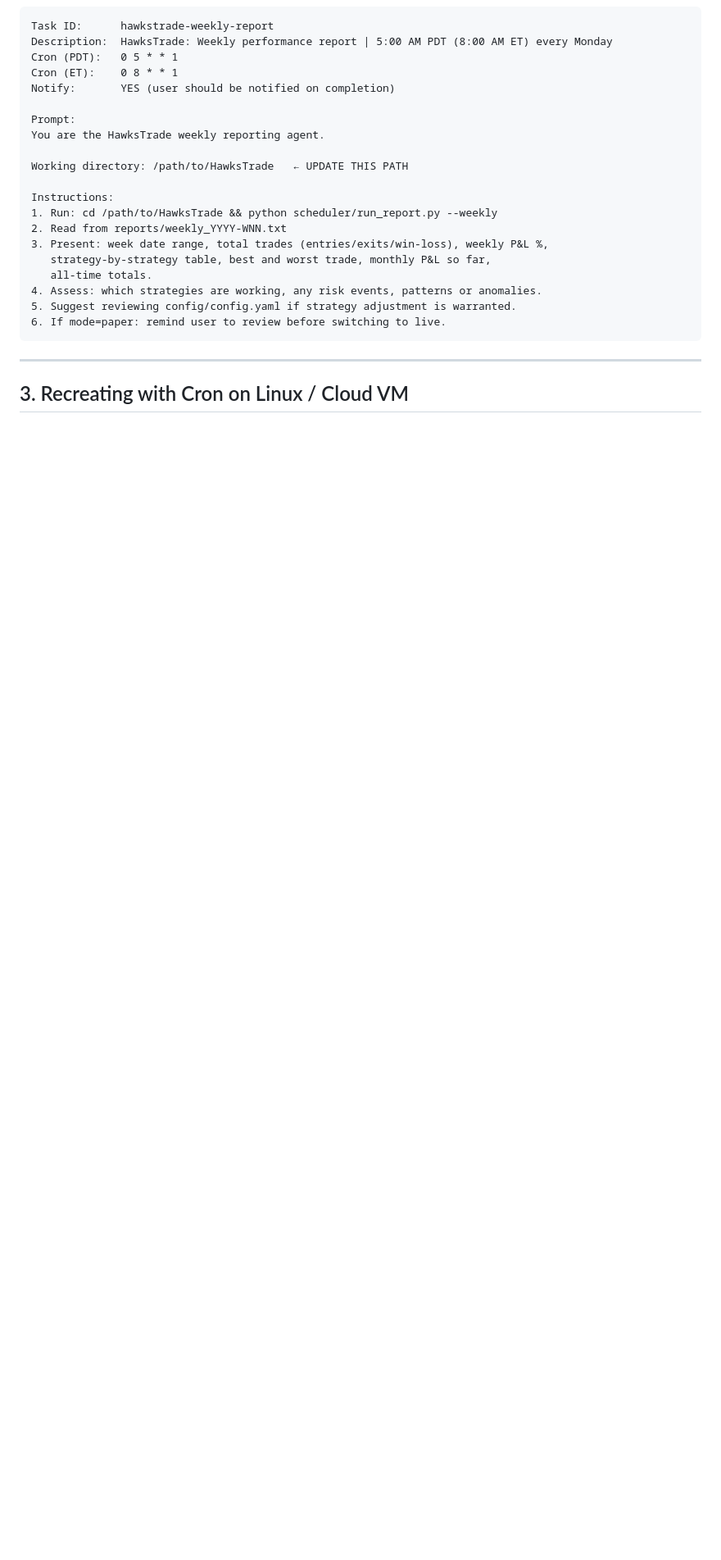
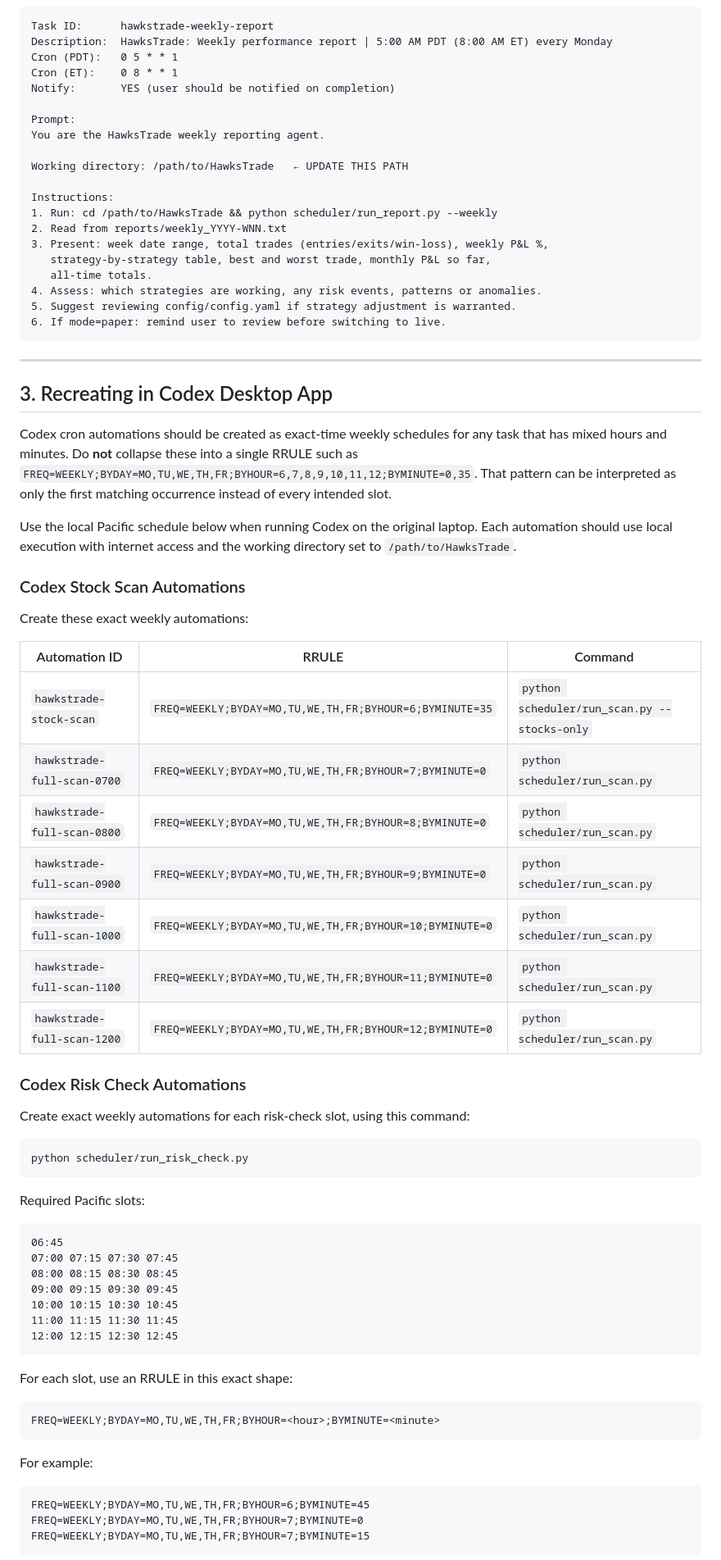
Before and after one commit to aruc-dev/HawksTrade, a Markdown page: SCHEDULED_TASKS.md, the part around one of its changes. Shown at 82% size. Drawn GitHub-style; blank space fills up the shorter version.

Commit message:
Document Codex scheduled task setup

````diff
--- a/SCHEDULED_TASKS.md
+++ b/SCHEDULED_TASKS.md
@@ -180,4 +180,63 @@ Instructions:
 
 ---
 
-## 3. Recreating with Cron on Linux / Cloud VM
+## 3. Recreating in Codex Desktop App
+
+Codex cron automations should be created as exact-time weekly schedules for any task
+that has mixed hours and minutes. Do **not** collapse these into a single RRULE such as
+`FREQ=WEEKLY;BYDAY=MO,TU,WE,TH,FR;BYHOUR=6,7,8,9,10,11,12;BYMINUTE=0,35`.
+That pattern can be interpreted as only the first matching occurrence instead of every
+intended slot.
+
+Use the local Pacific schedule below when running Codex on the original laptop. Each
+automation should use local execution with internet access and the working directory set
+to `/path/to/HawksTrade`.
+
+### Codex Stock Scan Automations
+
+Create these exact weekly automations:
+
+| Automation ID | RRULE | Command |
+|---------------|-------|---------|
+| `hawkstrade-stock-scan` | `FREQ=WEEKLY;BYDAY=MO,TU,WE,TH,FR;BYHOUR=6;BYMINUTE=35` | `python scheduler/run_scan.py --stocks-only` |
+| `hawkstrade-full-scan-0700` | `FREQ=WEEKLY;BYDAY=MO,TU,WE,TH,FR;BYHOUR=7;BYMINUTE=0` | `python scheduler/run_scan.py` |
+| `hawkstrade-full-scan-0800` | `FREQ=WEEKLY;BYDAY=MO,TU,WE,TH,FR;BYHOUR=8;BYMINUTE=0` | `python scheduler/run_scan.py` |
+| `hawkstrade-full-scan-0900` | `FREQ=WEEKLY;BYDAY=MO,TU,WE,TH,FR;BYHOUR=9;BYMINUTE=0` | `python scheduler/run_scan.py` |
+| `hawkstrade-full-scan-1000` | `FREQ=WEEKLY;BYDAY=MO,TU,WE,TH,FR;BYHOUR=10;BYMINUTE=0` | `python scheduler/run_scan.py` |
+| `hawkstrade-full-scan-1100` | `FREQ=WEEKLY;BYDAY=MO,TU,WE,TH,FR;BYHOUR=11;BYMINUTE=0` | `python scheduler/run_scan.py` |
+| `hawkstrade-full-scan-1200` | `FREQ=WEEKLY;BYDAY=MO,TU,WE,TH,FR;BYHOUR=12;BYMINUTE=0` | `python scheduler/run_scan.py` |
+
+### Codex Risk Check Automations
+
+Create exact weekly automations for each risk-check slot, using this command:
+
+```bash
+python scheduler/run_risk_check.py
+```
+
+Required Pacific slots:
+
+```text
+06:45
+07:00 07:15 07:30 07:45
+08:00 08:15 08:30 08:45
+09:00 09:15 09:30 09:45
+10:00 10:15 10:30 10:45
+11:00 11:15 11:30 11:45
+12:00 12:15 12:30 12:45
+```
+
+For each slot, use an RRULE in this exact shape:
+
+```text
+FREQ=WEEKLY;BYDAY=MO,TU,WE,TH,FR;BYHOUR=<hour>;BYMINUTE=<minute>
+```
+
+For example:
+
+```text
+FREQ=WEEKLY;BYDAY=MO,TU,WE,TH,FR;BYHOUR=6;BYMINUTE=45
+FREQ=WEEKLY;BYDAY=MO,TU,WE,TH,FR;BYHOUR=7;BYMINUTE=0
+FREQ=WEEKLY;BYDAY=MO,TU,WE,TH,FR;BYHOUR=7;BYMINUTE=15
+```
+
````
Also changed, not shown: other parts of SCHEDULED_TASKS.md (+16 -3 lines).
